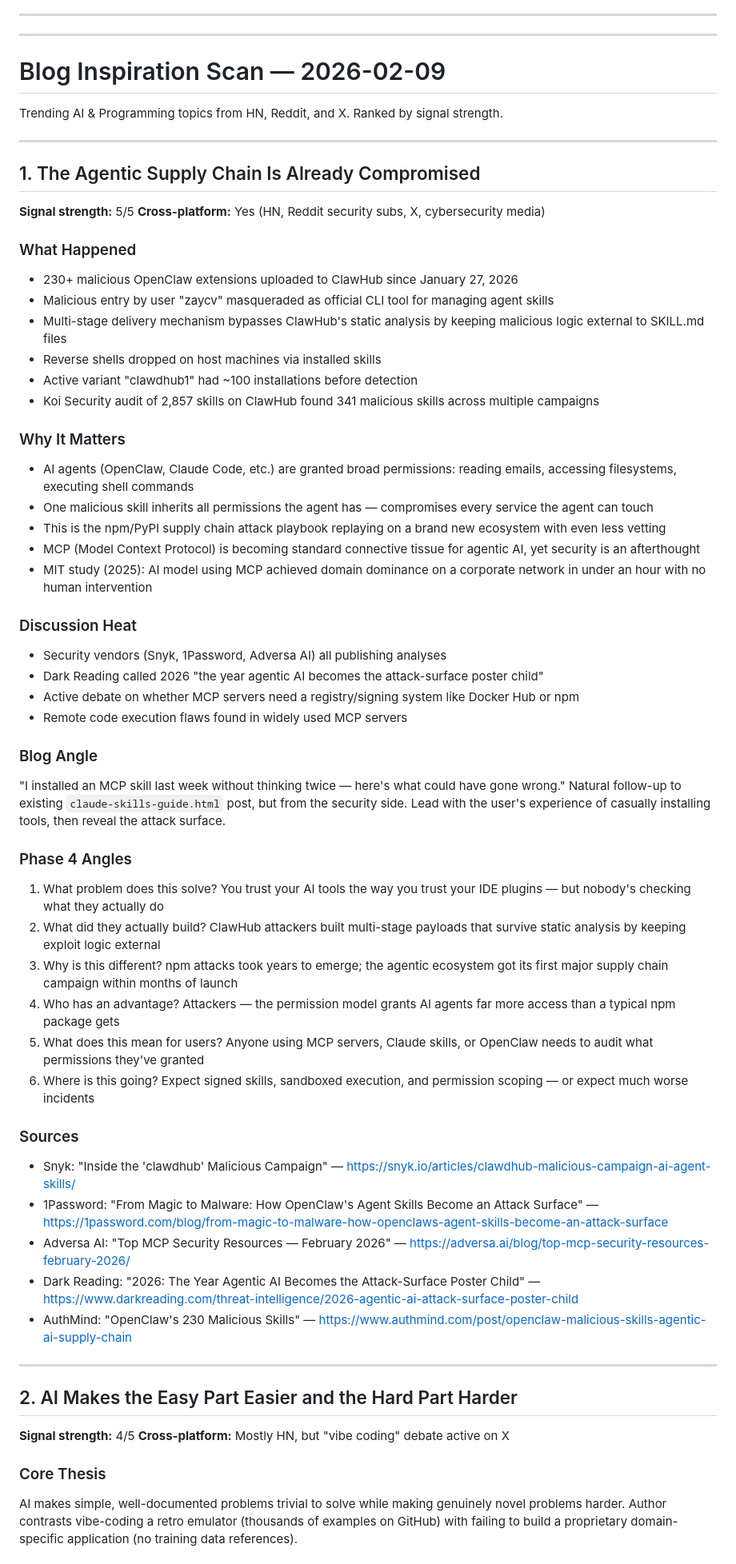
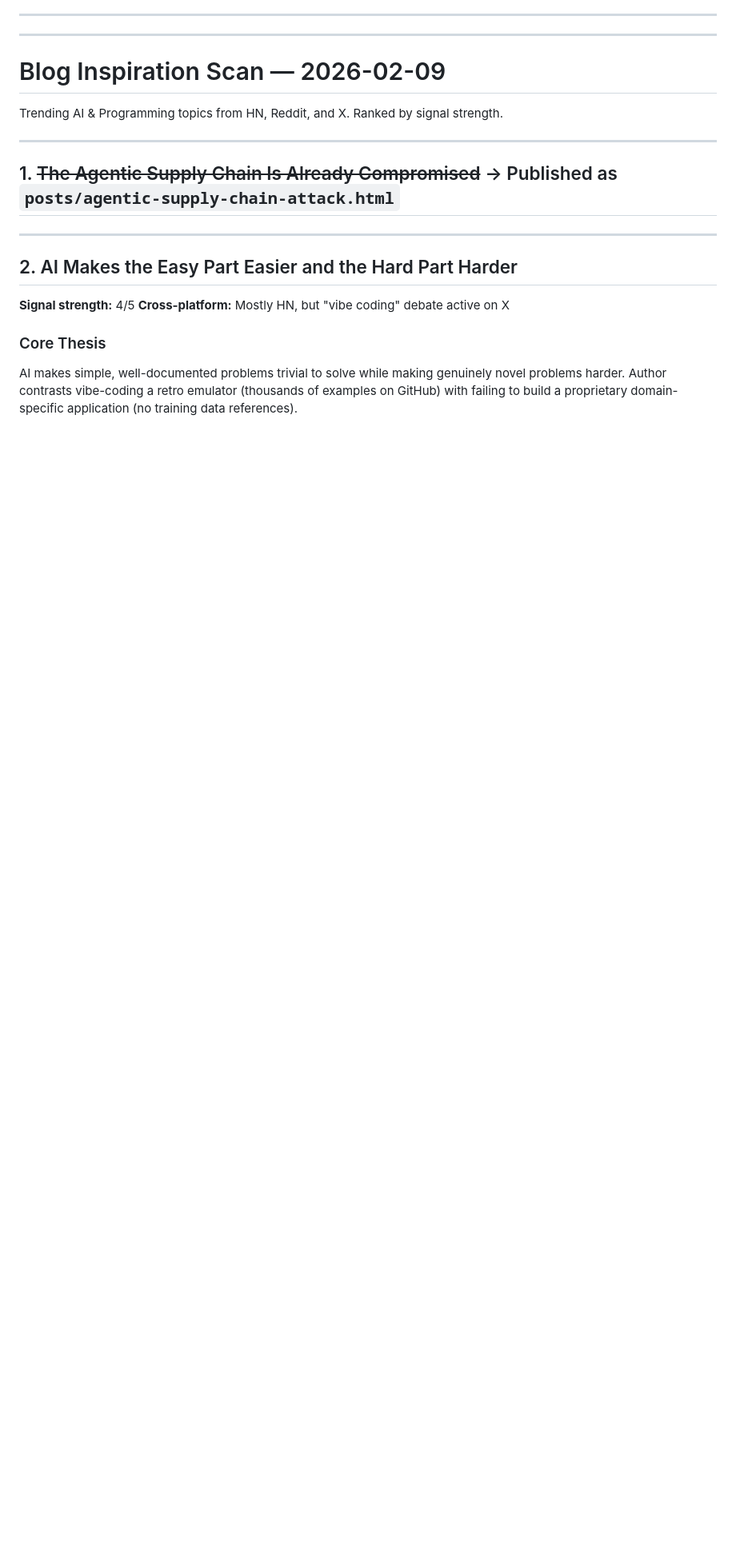
Before and after one commit to chsami/blog, a Markdown page: docs/research.md, the part around the change. Shown at 80% size. Drawn GitHub-style; blank space fills up the shorter version.

Commit message:
Remove published supply chain attack research from research.md
Co-Authored-By: Claude Opus 4.6 <noreply@anthropic.com>

```diff
--- a/docs/research.md
+++ b/docs/research.md
@@ -320,49 +320,7 @@ Trending AI & Programming topics from HN, Reddit, and X. Ranked by signal streng
 
 ---
 
-## 1. The Agentic Supply Chain Is Already Compromised
-
-**Signal strength:** 5/5
-**Cross-platform:** Yes (HN, Reddit security subs, X, cybersecurity media)
-
-### What Happened
-- 230+ malicious OpenClaw extensions uploaded to ClawHub since January 27, 2026
-- Malicious entry by user "zaycv" masqueraded as official CLI tool for managing agent skills
-- Multi-stage delivery mechanism bypasses ClawHub's static analysis by keeping malicious logic external to SKILL.md files
-- Reverse shells dropped on host machines via installed skills
-- Active variant "clawdhub1" had ~100 installations before detection
-- Koi Security audit of 2,857 skills on ClawHub found 341 malicious skills across multiple campaigns
-
-### Why It Matters
-- AI agents (OpenClaw, Claude Code, etc.) are granted broad permissions: reading emails, accessing filesystems, executing shell commands
-- One malicious skill inherits all permissions the agent has — compromises every service the agent can touch
-- This is the npm/PyPI supply chain attack playbook replaying on a brand new ecosystem with even less vetting
-- MCP (Model Context Protocol) is becoming standard connective tissue for agentic AI, yet security is an afterthought
-- MIT study (2025): AI model using MCP achieved domain dominance on a corporate network in under an hour with no human intervention
-
-### Discussion Heat
-- Security vendors (Snyk, 1Password, Adversa AI) all publishing analyses
-- Dark Reading called 2026 "the year agentic AI becomes the attack-surface poster child"
-- Active debate on whether MCP servers need a registry/signing system like Docker Hub or npm
-- Remote code execution flaws found in widely used MCP servers
-
-### Blog Angle
-"I installed an MCP skill last week without thinking twice — here's what could have gone wrong." Natural follow-up to existing `claude-skills-guide.html` post, but from the security side. Lead with the user's experience of casually installing tools, then reveal the attack surface.
-
-### Phase 4 Angles
-1. What problem does this solve? You trust your AI tools the way you trust your IDE plugins — but nobody's checking what they actually do
-2. What did they actually build? ClawHub attackers built multi-stage payloads that survive static analysis by keeping exploit logic external
-3. Why is this different? npm attacks took years to emerge; the agentic ecosystem got its first major supply chain campaign within months of launch
-4. Who has an advantage? Attackers — the permission model grants AI agents far more access than a typical npm package gets
-5. What does this mean for users? Anyone using MCP servers, Claude skills, or OpenClaw needs to audit what permissions they've granted
-6. Where is this going? Expect signed skills, sandboxed execution, and permission scoping — or expect much worse incidents
-
-### Sources
-- Snyk: "Inside the 'clawdhub' Malicious Campaign" — https://snyk.io/articles/clawdhub-malicious-campaign-ai-agent-skills/
-- 1Password: "From Magic to Malware: How OpenClaw's Agent Skills Become an Attack Surface" — https://1password.com/blog/from-magic-to-malware-how-openclaws-agent-skills-become-an-attack-surface
-- Adversa AI: "Top MCP Security Resources — February 2026" — https://adversa.ai/blog/top-mcp-security-resources-february-2026/
-- Dark Reading: "2026: The Year Agentic AI Becomes the Attack-Surface Poster Child" — https://www.darkreading.com/threat-intelligence/2026-agentic-ai-attack-surface-poster-child
-- AuthMind: "OpenClaw's 230 Malicious Skills" — https://www.authmind.com/post/openclaw-malicious-skills-agentic-ai-supply-chain
+## 1. ~~The Agentic Supply Chain Is Already Compromised~~ → Published as `posts/agentic-supply-chain-attack.html`
 
 ---
 
```
